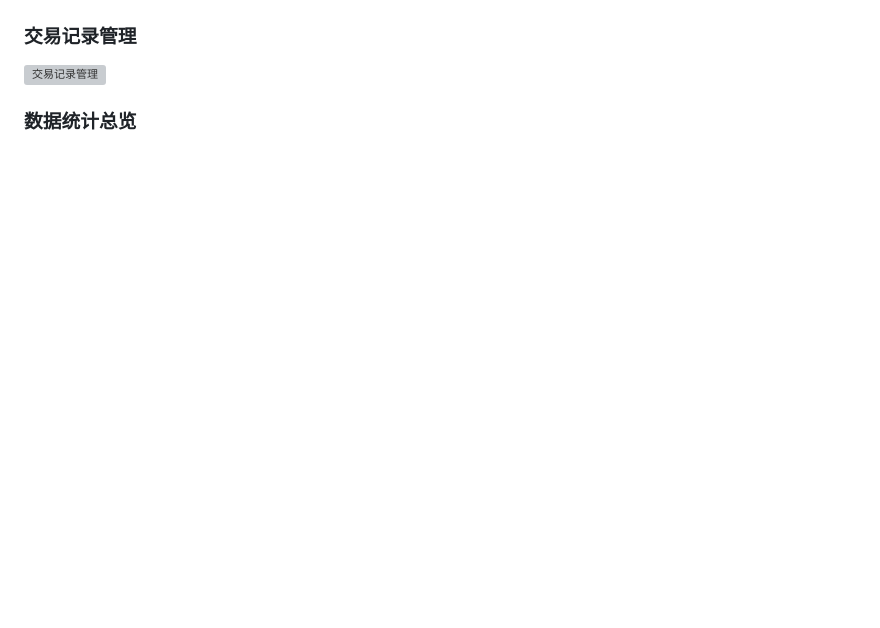
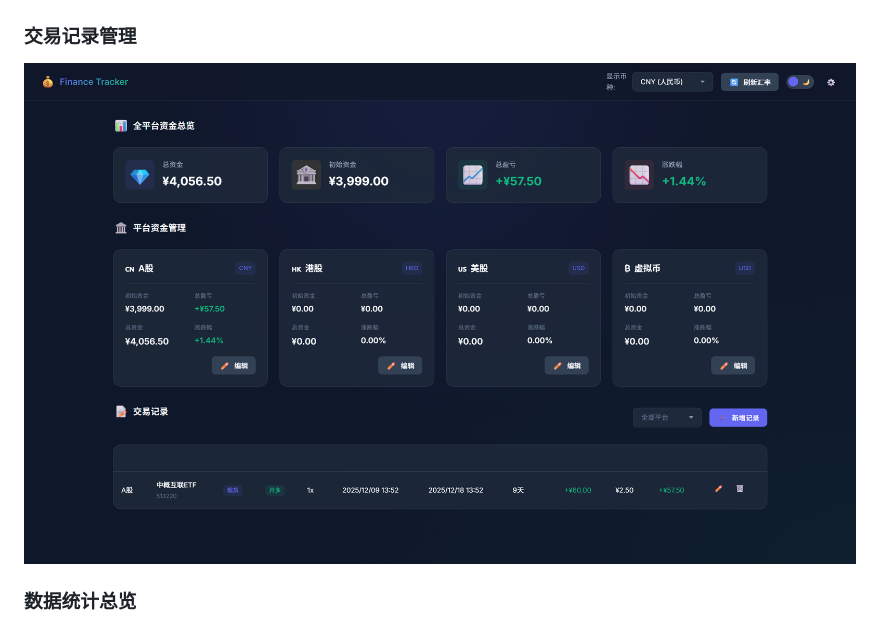
Before and after one commit to rggameffl1/Finance-Tracker, a Markdown page: README.md, the part around the change. Drawn GitHub-style; blank space fills up the shorter version; grey boxes are pictures that could not be loaded.

```diff
--- a/README.md
+++ b/README.md
@@ -16,7 +16,7 @@
 ![主界面总览](https://github.com/rggameffl1/Finance-Tracker/blob/main/images/1.png?raw=true)
 
 ### 交易记录管理
-![交易记录管理](https://github.com/rggameffl1/Finance-Tracker/blob/main/images/2=true)
+![交易记录管理](https://github.com/rggameffl1/Finance-Tracker/blob/main/images/2.png?raw=true)
 
 ### 数据统计总览
 ![数据统计总览](https://github.com/rggameffl1/Finance-Tracker/blob/main/images/3.png?raw=true)
```
